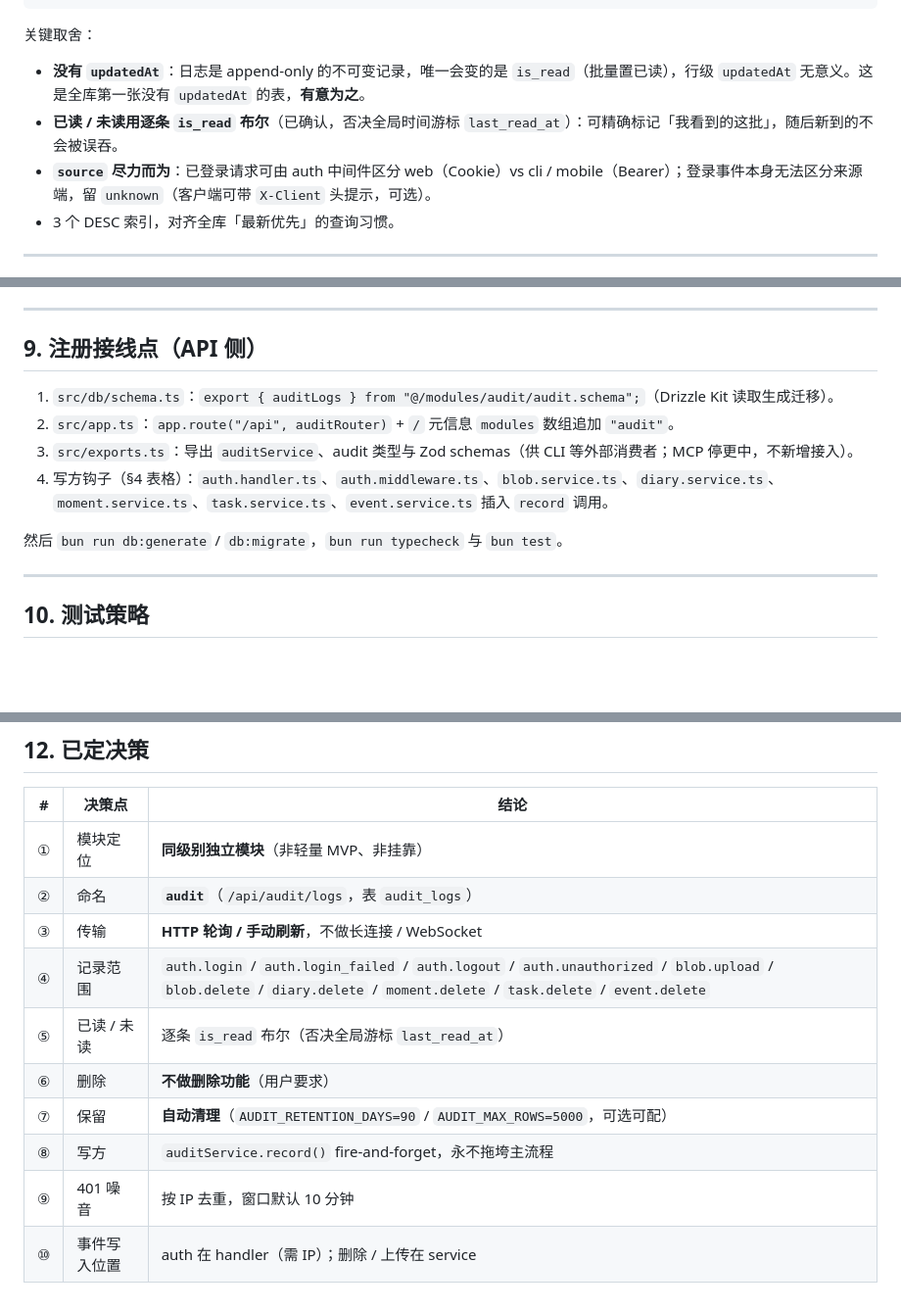
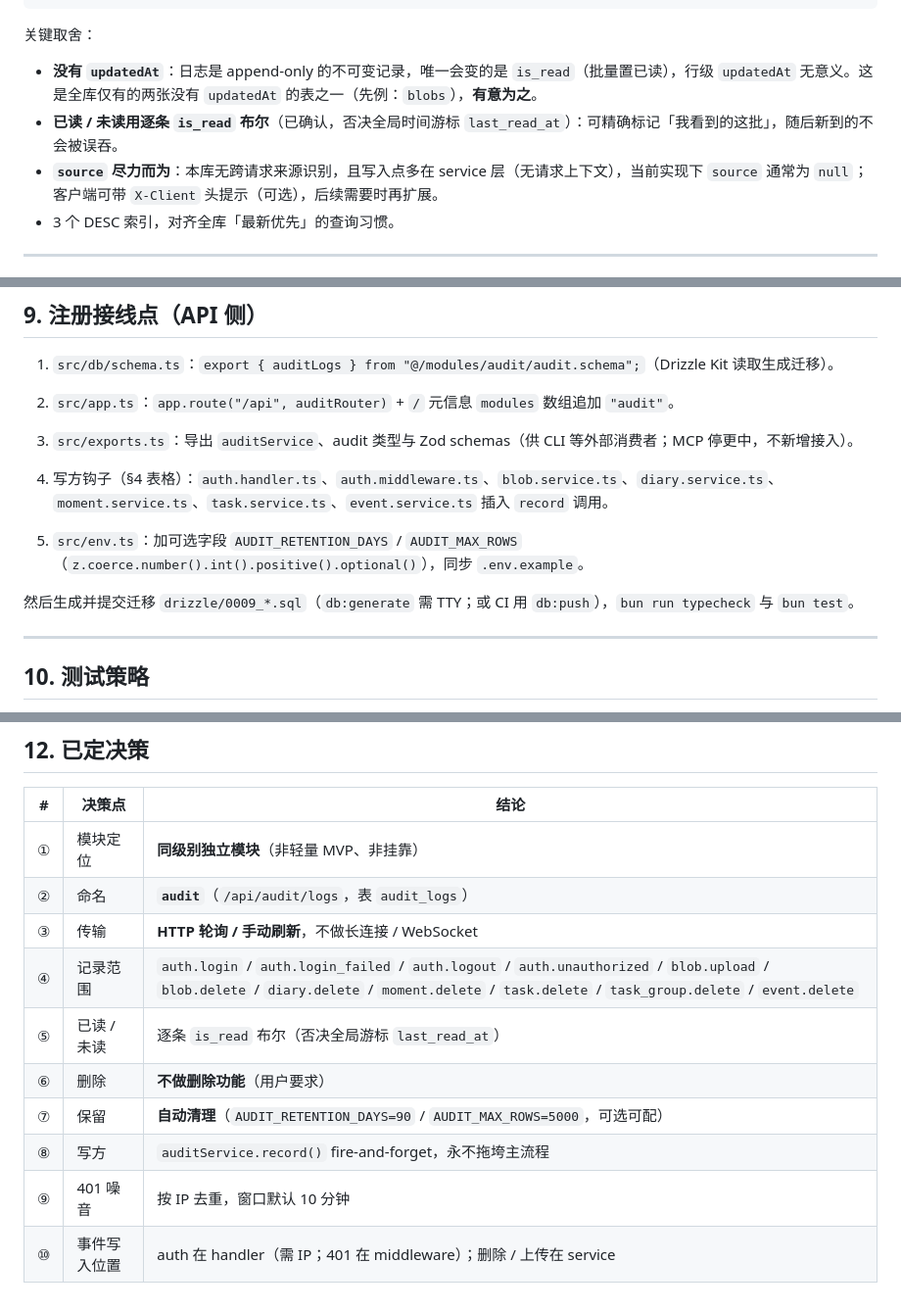
Before and after one commit to zeroicey/serenique, a Markdown page: .ai/requirements/2026-08-08-audit-module.md, 3 parts joined by grey strips. Shown at 98% size. GitHub-like rendering; blank space fills up the shorter version.

```diff
--- a/.ai/requirements/2026-08-08-audit-module.md
+++ b/.ai/requirements/2026-08-08-audit-module.md
@@ -53,9 +53,9 @@ export const auditLogs = pgTable("audit_logs", {
 
 关键取舍：
 
-- **没有 `updatedAt`**：日志是 append-only 的不可变记录，唯一会变的是 `is_read`（批量置已读），行级 `updatedAt` 无意义。这是全库第一张没有 `updatedAt` 的表，**有意为之**。
+- **没有 `updatedAt`**：日志是 append-only 的不可变记录，唯一会变的是 `is_read`（批量置已读），行级 `updatedAt` 无意义。这是全库仅有的两张没有 `updatedAt` 的表之一（先例：`blobs`），**有意为之**。
 - **已读 / 未读用逐条 `is_read` 布尔**（已确认，否决全局时间游标 `last_read_at`）：可精确标记「我看到的这批」，随后新到的不会被误吞。
-- **`source` 尽力而为**：已登录请求可由 auth 中间件区分 web（Cookie）vs cli / mobile（Bearer）；登录事件本身无法区分来源端，留 `unknown`（客户端可带 `X-Client` 头提示，可选）。
+- **`source` 尽力而为**：本库无跨请求来源识别，且写入点多在 service 层（无请求上下文），当前实现下 `source` 通常为 `null`；客户端可带 `X-Client` 头提示（可选），后续需要时再扩展。
 - 3 个 DESC 索引，对齐全库「最新优先」的查询习惯。
 
 ---
@@ -132,7 +136,9 @@ export const auditLogs = pgTable("audit_logs", {
 3. `src/exports.ts`：导出 `auditService`、audit 类型与 Zod schemas（供 CLI 等外部消费者；MCP 停更中，不新增接入）。
 4. 写方钩子（§4 表格）：`auth.handler.ts`、`auth.middleware.ts`、`blob.service.ts`、`diary.service.ts`、`moment.service.ts`、`task.service.ts`、`event.service.ts` 插入 `record` 调用。
 
-然后 `bun run db:generate` / `db:migrate`，`bun run typecheck` 与 `bun test`。
+5. `src/env.ts`：加可选字段 `AUDIT_RETENTION_DAYS` / `AUDIT_MAX_ROWS`（`z.coerce.number().int().positive().optional()`），同步 `.env.example`。
+
+然后生成并提交迁移 `drizzle/0009_*.sql`（`db:generate` 需 TTY；或 CI 用 `db:push`），`bun run typecheck` 与 `bun test`。
 
 ---
 
@@ -161,10 +167,10 @@ export const auditLogs = pgTable("audit_logs", {
 | ① | 模块定位 | **同级别独立模块**（非轻量 MVP、非挂靠） |
 | ② | 命名 | **`audit`**（`/api/audit/logs`，表 `audit_logs`） |
 | ③ | 传输 | **HTTP 轮询 / 手动刷新**，不做长连接 / WebSocket |
-| ④ | 记录范围 | `auth.login` / `auth.login_failed` / `auth.logout` / `auth.unauthorized` / `blob.upload` / `blob.delete` / `diary.delete` / `moment.delete` / `task.delete` / `event.delete` |
+| ④ | 记录范围 | `auth.login` / `auth.login_failed` / `auth.logout` / `auth.unauthorized` / `blob.upload` / `blob.delete` / `diary.delete` / `moment.delete` / `task.delete` / `task_group.delete` / `event.delete` |
 | ⑤ | 已读 / 未读 | 逐条 `is_read` 布尔（否决全局游标 `last_read_at`） |
 | ⑥ | 删除 | **不做删除功能**（用户要求） |
 | ⑦ | 保留 | **自动清理**（`AUDIT_RETENTION_DAYS=90` / `AUDIT_MAX_ROWS=5000`，可选可配） |
 | ⑧ | 写方 | `auditService.record()` fire-and-forget，永不拖垮主流程 |
 | ⑨ | 401 噪音 | 按 IP 去重，窗口默认 10 分钟 |
-| ⑩ | 事件写入位置 | auth 在 handler（需 IP）；删除 / 上传在 service |
+| ⑩ | 事件写入位置 | auth 在 handler（需 IP；401 在 middleware）；删除 / 上传在 service |
```
Also changed, not shown: other parts of .ai/requirements/2026-08-08-audit-module.md (+15 -11 lines).
